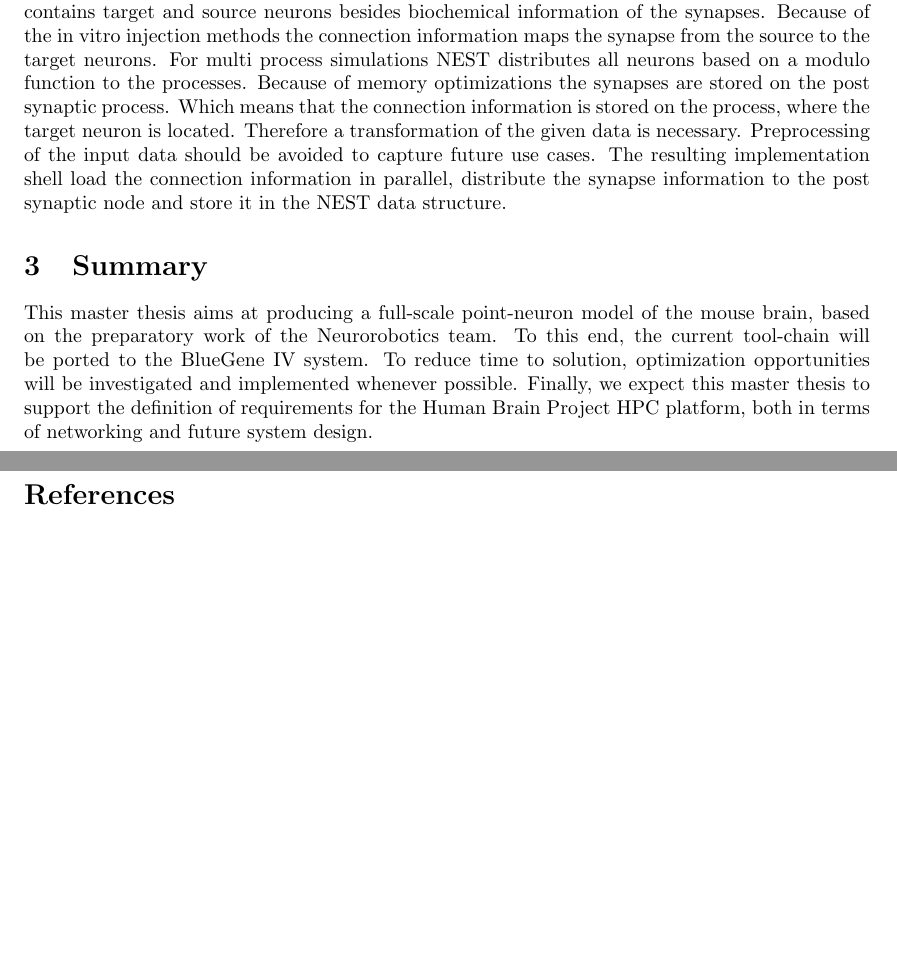
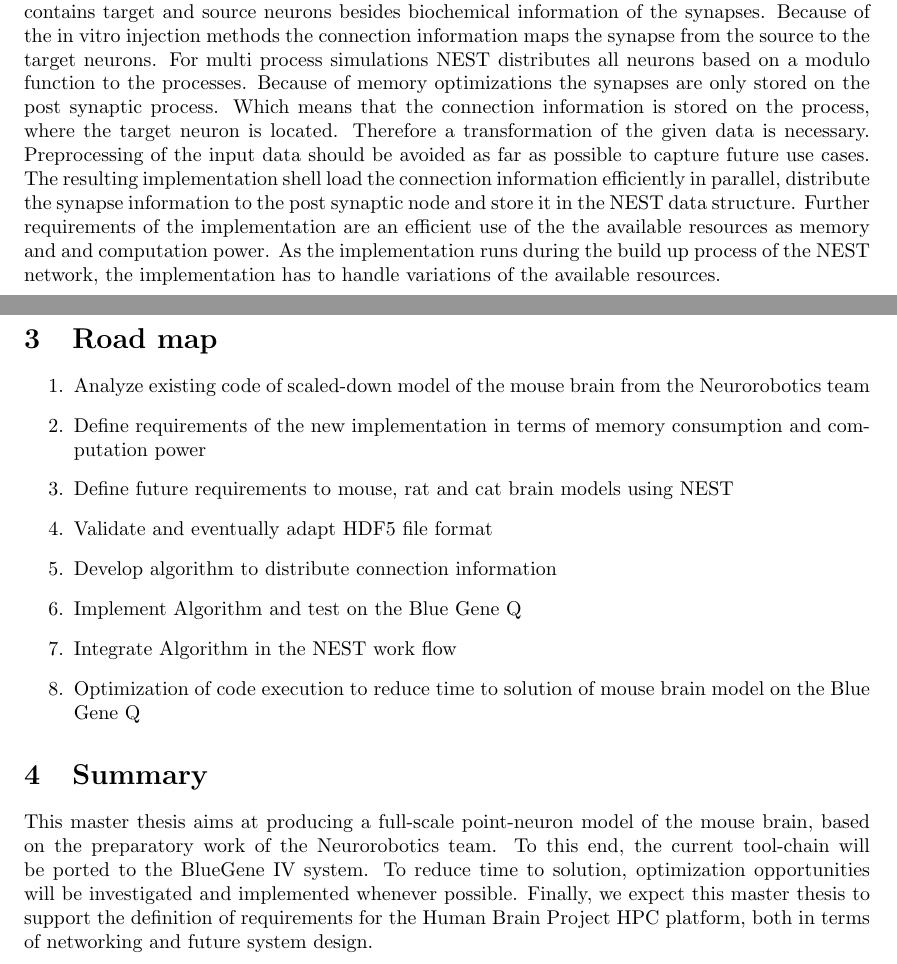
Before and after one commit to tillschumann/thesis, a LaTeX document (expose/expose.tex): two parts of pages 1 and 2 of 2, joined at a grey line, cut so that both start at the same text, the shorter picture padded with empty space. Compiled offline with pdfLaTeX.

Commit message:
added road map

```diff
--- a/expose/expose.tex
+++ b/expose/expose.tex
@@ -55,13 +55,30 @@ Connection information contains target and source neurons besides biochemical
 information of the synapses. Because of the in vitro injection methods the
 connection information maps the synapse from the source to the target neurons.
 For multi process simulations NEST distributes all neurons based on a modulo function
-to the processes. Because of memory optimizations the synapses are stored on the
+to the processes. Because of memory optimizations the synapses are only stored on the
 post synaptic process. Which means that the connection information is stored
 on the process, where the target neuron is located. Therefore a transformation of the given data is
-necessary. Preprocessing of the input data should be avoided to capture future use cases.
-The resulting implementation shell load the connection information in parallel,
+necessary. Preprocessing of the input data should be avoided as far as possible to capture
+future use cases.
+The resulting implementation shell load the connection information efficiently in parallel,
 distribute the synapse information to the post synaptic node and store it in
 the NEST data structure.
+Further requirements of the implementation are an efficient use of the the available resources as
+memory and and computation power. As the implementation runs during the build up process of the
+NEST network, the implementation has to handle variations of the available resources.
+
+\newpage
+\section{Road map}
+\begin{enumerate}
+    \item Analyze existing code of scaled-down model of the mouse brain from the Neurorobotics team
+    \item Define requirements of the new implementation in terms of memory consumption and computation power
+    \item Define future requirements to mouse, rat and cat brain models using NEST
+    \item Validate and eventually adapt HDF5 file format
+    \item Develop algorithm to distribute connection information
+    \item Implement Algorithm and test on the Blue Gene Q
+    \item Integrate Algorithm in the NEST work flow
+    \item Optimization of code execution to reduce time to solution of mouse brain model on the Blue Gene Q
+\end{enumerate}
 
 
 
```
Also changed, not shown: expose/expose.tex (6 more changed lines).
